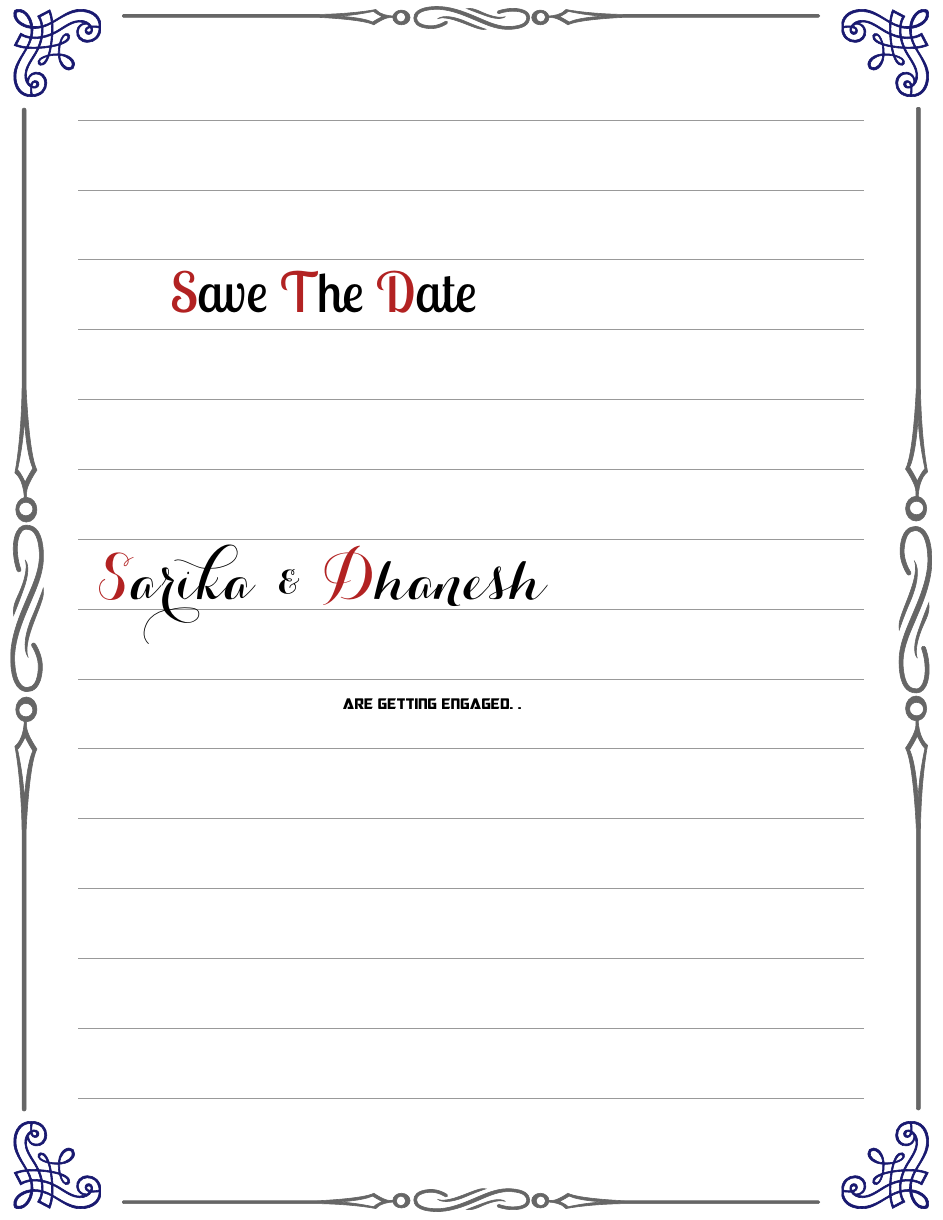
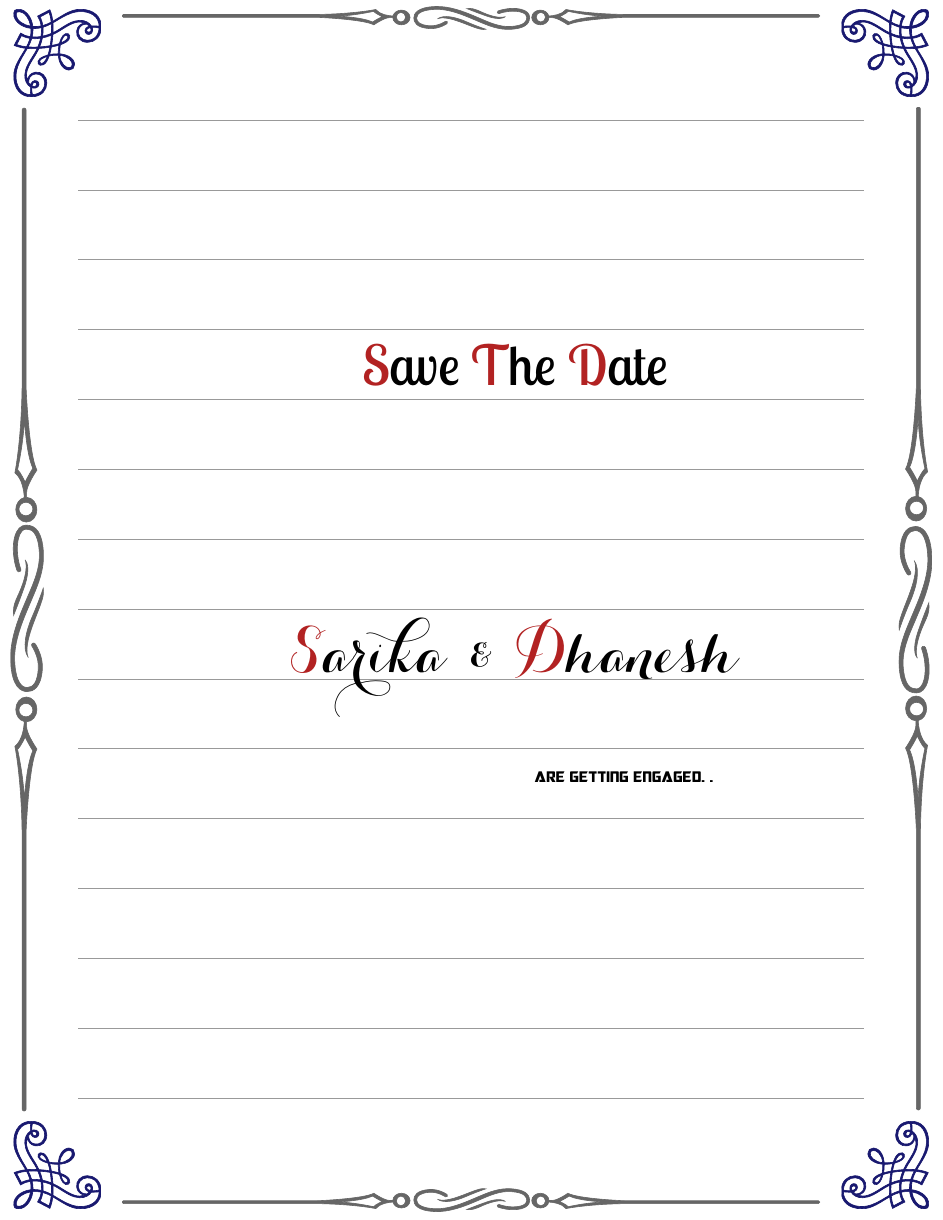
Before and after one commit to SarathM1/Weddding-Invitation, a LaTeX document (test2.tex): part of the page, cut so that both start at the same text. Compiled offline with XeLaTeX.

Commit message:
Almost done

```diff
--- a/test2.tex
+++ b/test2.tex
@@ -48,7 +48,7 @@
 \end{center}
 
 \begin{center}
-\adjustbox{padding*=0ex 0ex 0ex 30.5ex,margin*=0ex 0ex 0ex 0ex}{
+\adjustbox{padding*=0ex 0ex 0ex 0ex,margin*=0ex 20ex -50ex 40ex}{
 \begin{minipage}[b]{0.8\textwidth}
 	\begin{tikzpicture}
         \node(x1) at (0, 0) {\LobsterTwo \fontsize{36}{38}\selectfont \h{S}ave \h{T}he \h{D}ate};
```
Also changed, not shown: test2.pdf (added).
